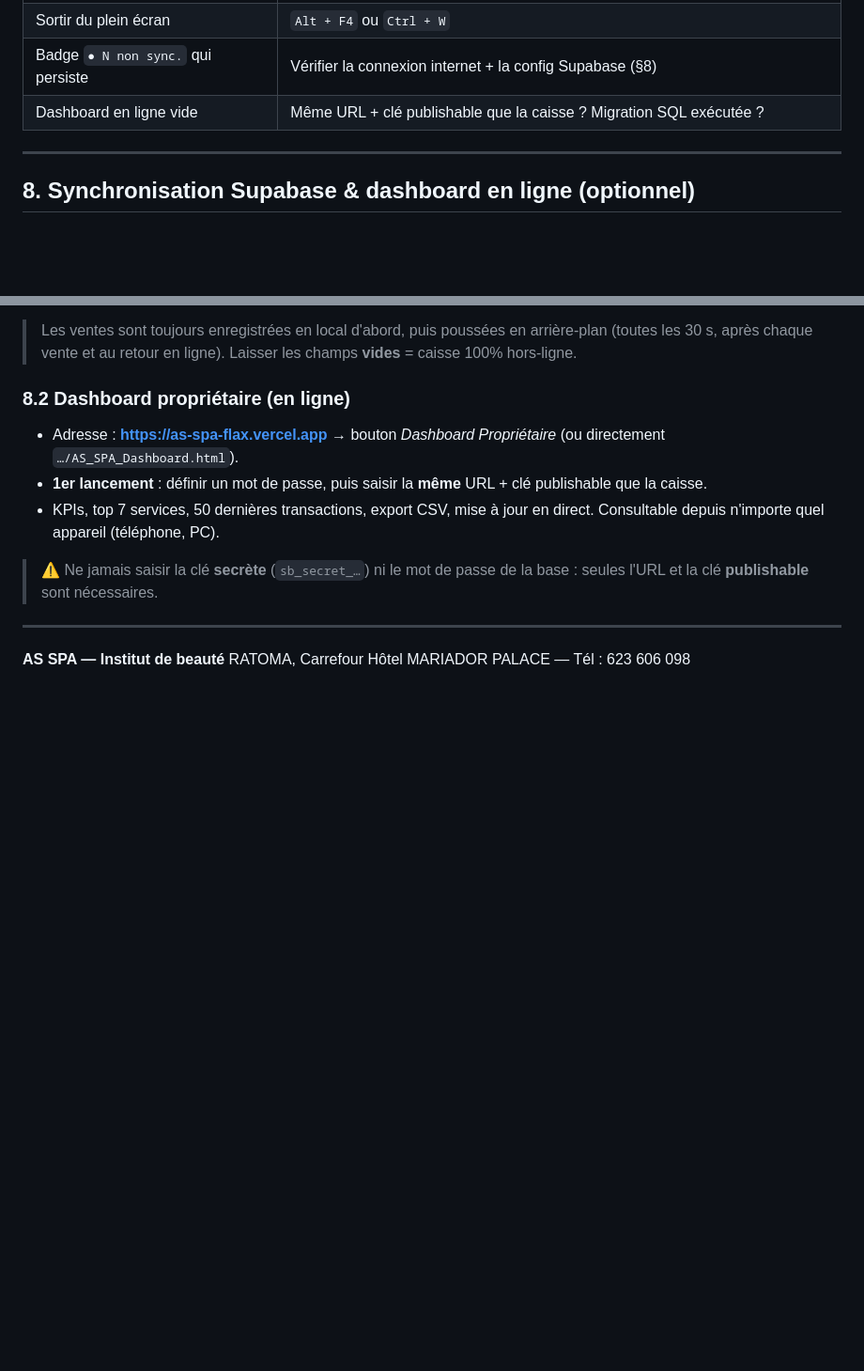
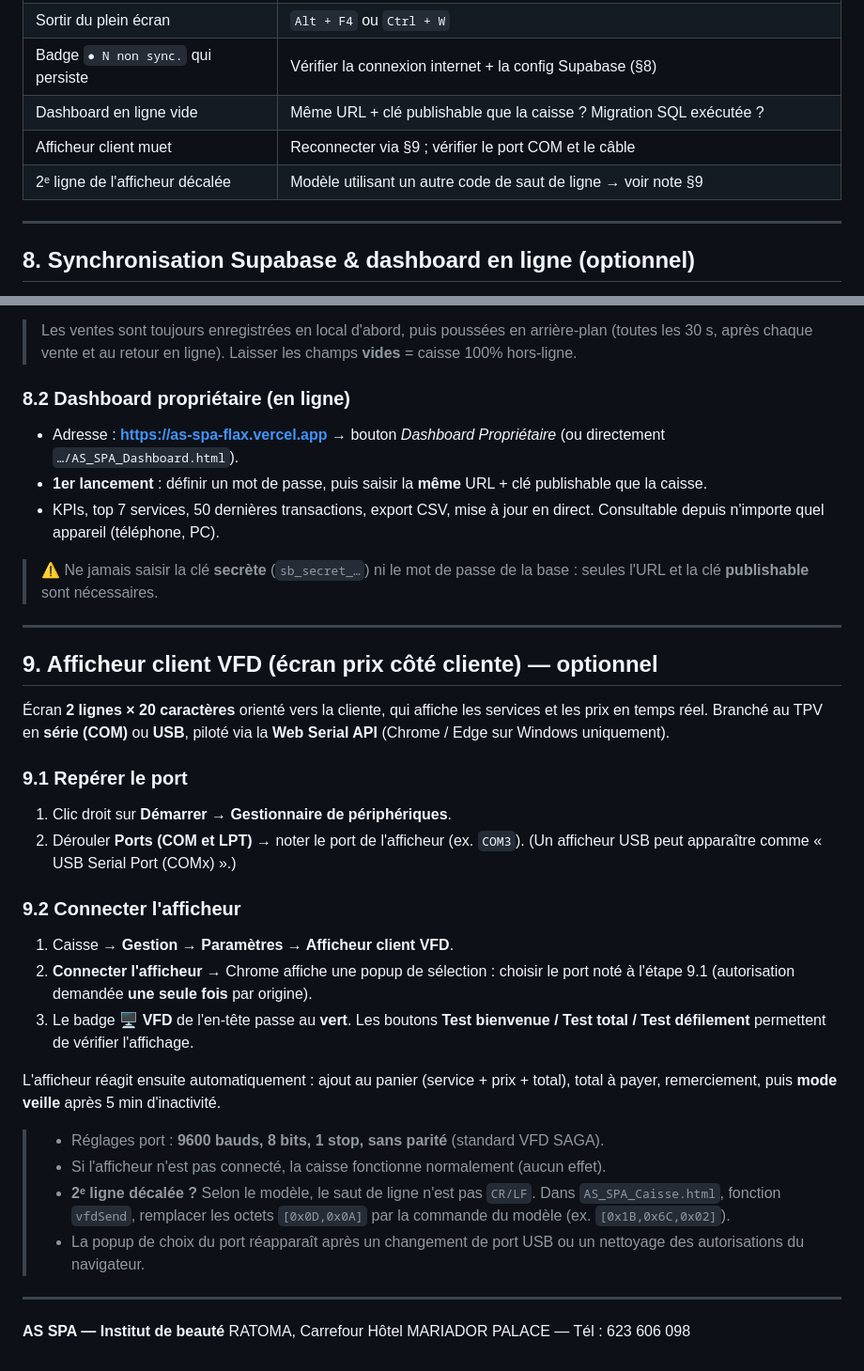
Before and after one commit to celloudeso-coder/as-spa, a Markdown page: LANCEMENT_SAGA.md, 2 parts joined by grey strips. Shown at 94% size. GitHub-like rendering; blank space fills up the shorter version.

Commit message:
docs(SAGA): §9 afficheur client VFD (port COM, connexion, dépannage)
Co-Authored-By: Claude Opus 4.8 <noreply@anthropic.com>

```diff
--- a/LANCEMENT_SAGA.md
+++ b/LANCEMENT_SAGA.md
@@ -181,6 +181,8 @@ que l'application envoie automatiquement :
 | Sortir du plein écran | `Alt + F4` ou `Ctrl + W` |
 | Badge `● N non sync.` qui persiste | Vérifier la connexion internet + la config Supabase (§8) |
 | Dashboard en ligne vide | Même URL + clé publishable que la caisse ? Migration SQL exécutée ? |
+| Afficheur client muet | Reconnecter via §9 ; vérifier le port COM et le câble |
+| 2ᵉ ligne de l'afficheur décalée | Modèle utilisant un autre code de saut de ligne → voir note §9 |
 
 ---
 
@@ -216,5 +218,38 @@ via le dashboard en ligne, en temps réel.
 
 ---
 
+## 9. Afficheur client VFD (écran prix côté cliente) — optionnel
+
+Écran **2 lignes × 20 caractères** orienté vers la cliente, qui affiche les
+services et les prix en temps réel. Branché au TPV en **série (COM)** ou **USB**,
+piloté via la **Web Serial API** (Chrome / Edge sur Windows uniquement).
+
+### 9.1 Repérer le port
+
+1. Clic droit sur **Démarrer → Gestionnaire de périphériques**.
+2. Dérouler **Ports (COM et LPT)** → noter le port de l'afficheur (ex. `COM3`).
+   (Un afficheur USB peut apparaître comme « USB Serial Port (COMx) ».)
+
+### 9.2 Connecter l'afficheur
+
+1. Caisse → **Gestion → Paramètres → Afficheur client VFD**.
+2. **Connecter l'afficheur** → Chrome affiche une popup de sélection : choisir le
+   port noté à l'étape 9.1 (autorisation demandée **une seule fois** par origine).
+3. Le badge **🖥 VFD** de l'en-tête passe au **vert**. Les boutons **Test bienvenue
+   / Test total / Test défilement** permettent de vérifier l'affichage.
+
+L'afficheur réagit ensuite automatiquement : ajout au panier (service + prix +
+total), total à payer, remerciement, puis **mode veille** après 5 min d'inactivité.
+
+> - Réglages port : **9600 bauds, 8 bits, 1 stop, sans parité** (standard VFD SAGA).
+> - Si l'afficheur n'est pas connecté, la caisse fonctionne normalement (aucun effet).
+> - **2ᵉ ligne décalée ?** Selon le modèle, le saut de ligne n'est pas `CR/LF`.
+>   Dans `AS_SPA_Caisse.html`, fonction `vfdSend`, remplacer les octets
+>   `[0x0D,0x0A]` par la commande du modèle (ex. `[0x1B,0x6C,0x02]`).
+> - La popup de choix du port réapparaît après un changement de port USB ou un
+>   nettoyage des autorisations du navigateur.
+
+---
+
 **AS SPA — Institut de beauté**
 RATOMA, Carrefour Hôtel MARIADOR PALACE — Tél : 623 606 098
```
